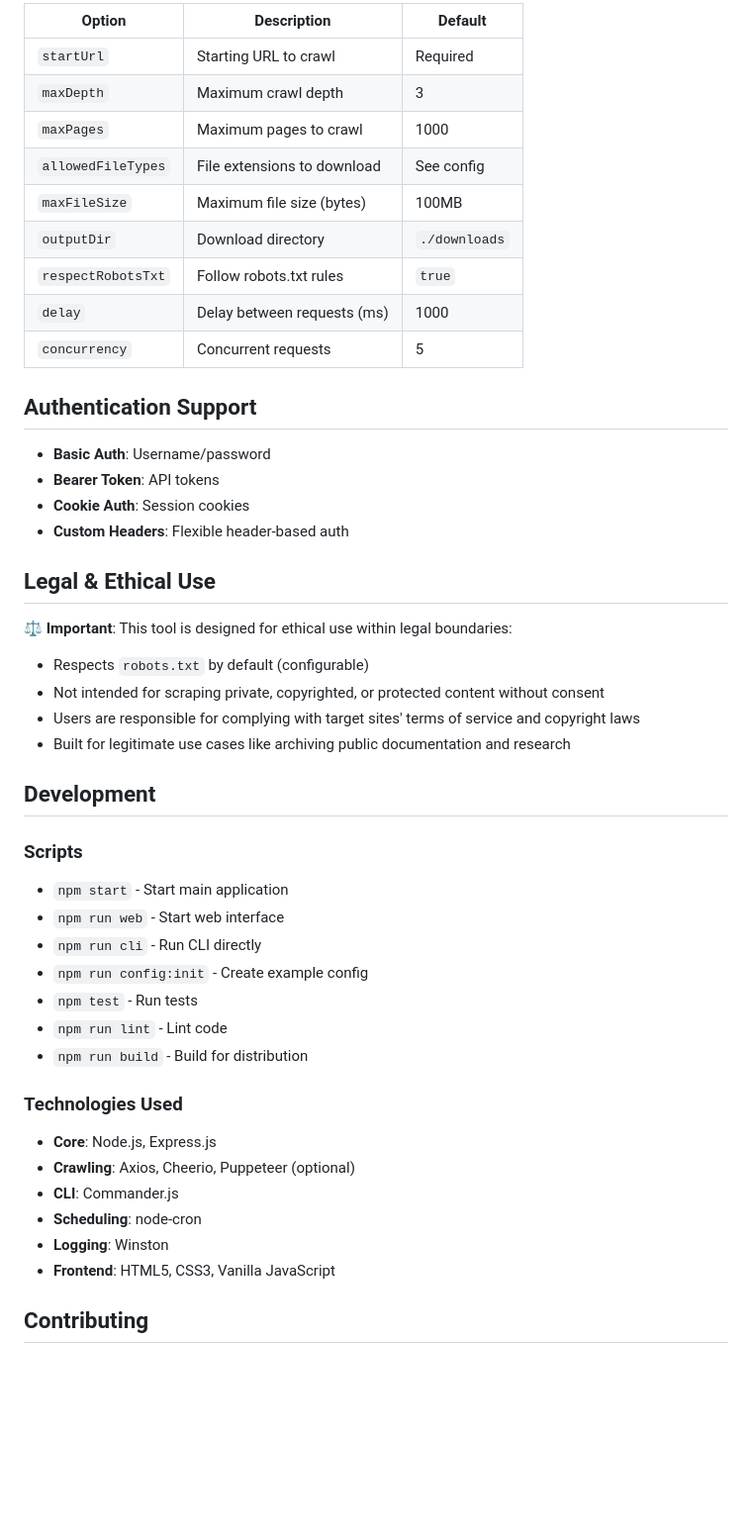
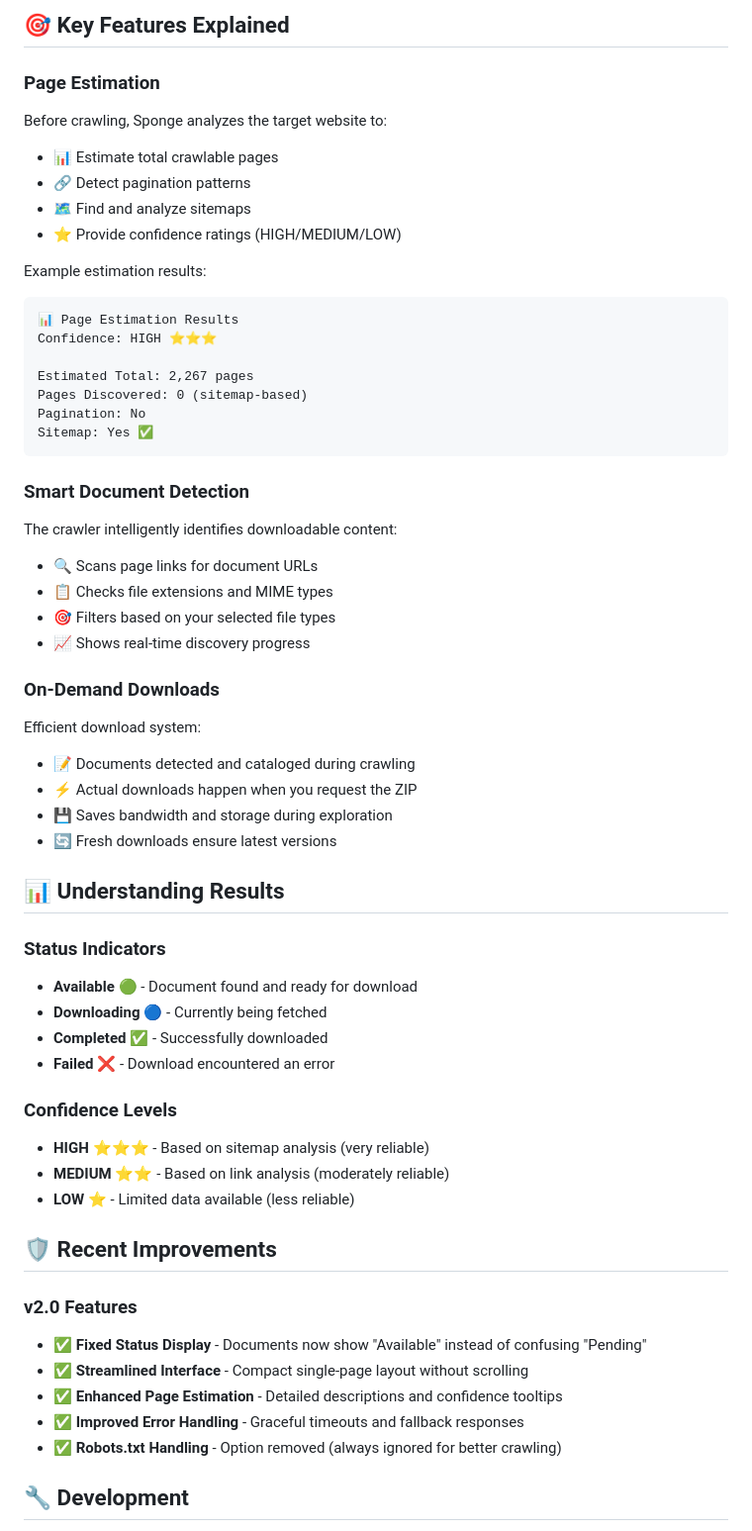
Before and after one commit to Jan-H2M/sponge, a Markdown page: README.md, the part around one of its changes. Shown at 99% size. Drawn GitHub-style; blank space fills up the shorter version.

````diff
--- a/README.md
+++ b/README.md
@@ -165,52 +138,59 @@ await crawler.start();
 
-| Option | Description | Default |
-|--------|-------------|---------|
-| `startUrl` | Starting URL to crawl | Required |
-| `maxDepth` | Maximum crawl depth | 3 |
-| `maxPages` | Maximum pages to crawl | 1000 |
-| `allowedFileTypes` | File extensions to download | See config |
-| `maxFileSize` | Maximum file size (bytes) | 100MB |
-| `outputDir` | Download directory | `./downloads` |
-| `respectRobotsTxt` | Follow robots.txt rules | `true` |
-| `delay` | Delay between requests (ms) | 1000 |
-| `concurrency` | Concurrent requests | 5 |
+## 🎯 Key Features Explained
 
-## Authentication Support
+### **Page Estimation**
+Before crawling, Sponge analyzes the target website to:
+- 📊 Estimate total crawlable pages
+- 🔗 Detect pagination patterns
+- 🗺️ Find and analyze sitemaps
+- ⭐ Provide confidence ratings (HIGH/MEDIUM/LOW)
 
-- **Basic Auth**: Username/password
-- **Bearer Token**: API tokens
-- **Cookie Auth**: Session cookies
-- **Custom Headers**: Flexible header-based auth
+Example estimation results:
+```
+📊 Page Estimation Results
+Confidence: HIGH ⭐⭐⭐
 
-## Legal & Ethical Use
+Estimated Total: 2,267 pages
+Pages Discovered: 0 (sitemap-based)
+Pagination: No
+Sitemap: Yes ✅
+```
 
-⚖️ **Important**: This tool is designed for ethical use within legal boundaries:
+### **Smart Document Detection**
+The crawler intelligently identifies downloadable content:
+- 🔍 Scans page links for document URLs
+- 📋 Checks file extensions and MIME types
+- 🎯 Filters based on your selected file types
+- 📈 Shows real-time discovery progress
 
-- Respects `robots.txt` by default (configurable)
-- Not intended for scraping private, copyrighted, or protected content without consent
-- Users are responsible for complying with target sites' terms of service and copyright laws
-- Built for legitimate use cases like archiving public documentation and research
+### **On-Demand Downloads**
+Efficient download system:
+- 📝 Documents detected and cataloged during crawling
+- ⚡ Actual downloads happen when you request the ZIP
+- 💾 Saves bandwidth and storage during exploration
+- 🔄 Fresh downloads ensure latest versions
 
-## Development
+## 📊 Understanding Results
 
-### Scripts
+### Status Indicators
+- **Available** 🟢 - Document found and ready for download
+- **Downloading** 🔵 - Currently being fetched
+- **Completed** ✅ - Successfully downloaded
+- **Failed** ❌ - Download encountered an error
 
-- `npm start` - Start main application
-- `npm run web` - Start web interface
-- `npm run cli` - Run CLI directly
-- `npm run config:init` - Create example config
-- `npm test` - Run tests
-- `npm run lint` - Lint code
-- `npm run build` - Build for distribution
+### Confidence Levels
+- **HIGH** ⭐⭐⭐ - Based on sitemap analysis (very reliable)
+- **MEDIUM** ⭐⭐ - Based on link analysis (moderately reliable)
+- **LOW** ⭐ - Limited data available (less reliable)
 
-### Technologies Used
+## 🛡️ Recent Improvements
 
-- **Core**: Node.js, Express.js
-- **Crawling**: Axios, Cheerio, Puppeteer (optional)
-- **CLI**: Commander.js
-- **Scheduling**: node-cron
-- **Logging**: Winston
-- **Frontend**: HTML5, CSS3, Vanilla JavaScript
+### v2.0 Features
+- ✅ **Fixed Status Display** - Documents now show "Available" instead of confusing "Pending"
+- ✅ **Streamlined Interface** - Compact single-page layout without scrolling
+- ✅ **Enhanced Page Estimation** - Detailed descriptions and confidence tooltips
+- ✅ **Improved Error Handling** - Graceful timeouts and fallback responses
+- ✅ **Robots.txt Handling** - Option removed (always ignored for better crawling)
 
-## Contributing
+## 🔧 Development
 
````
Also changed, not shown: other parts of README.md (+141 -137 lines).
